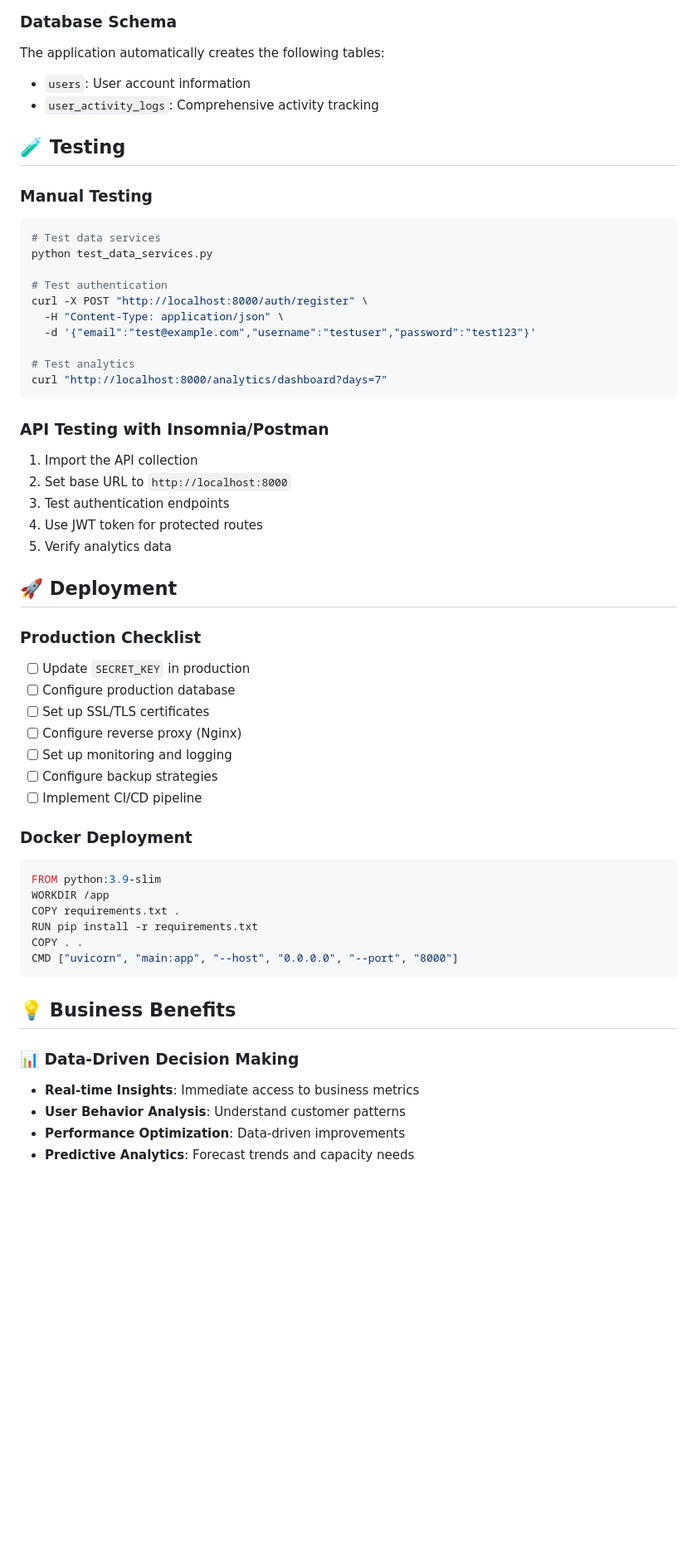
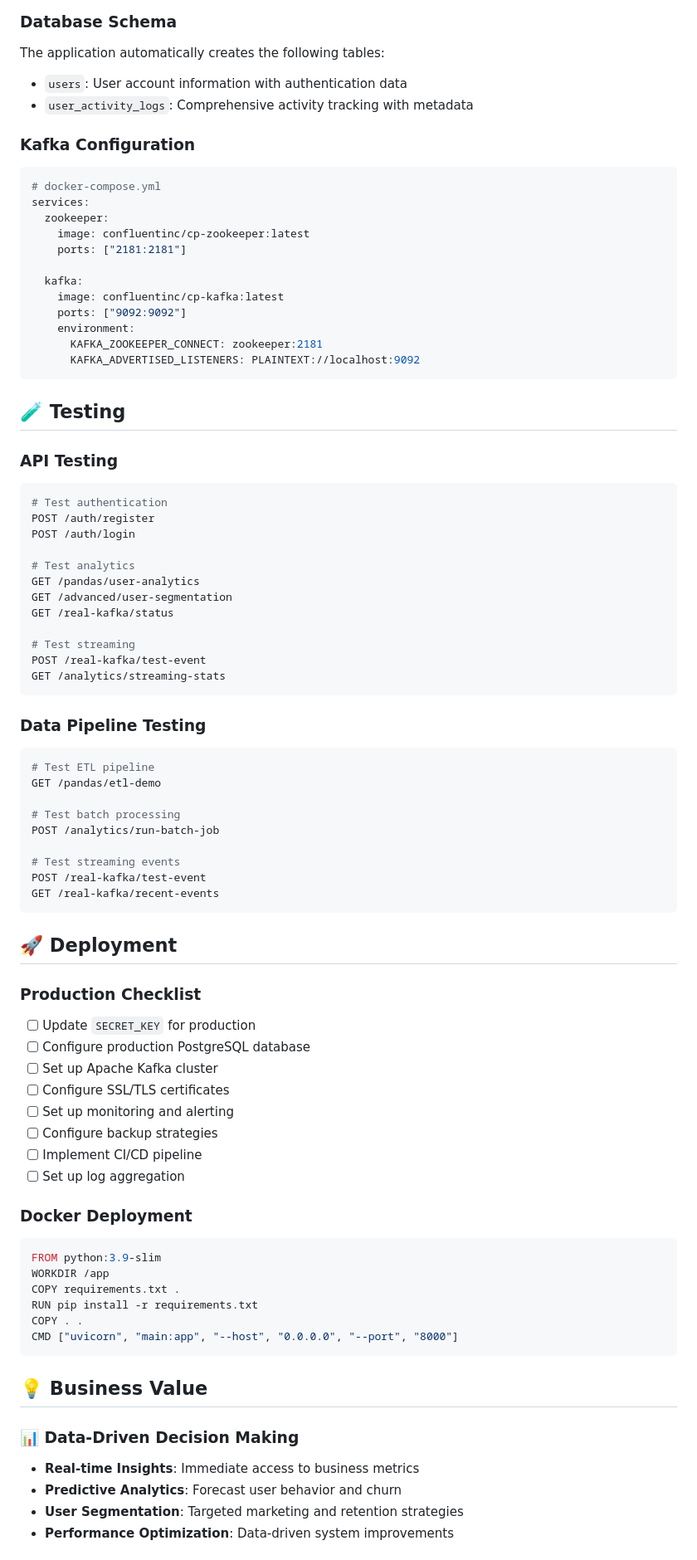
Before and after one commit to Arsh620/python-backend, a Markdown page: README.md, the part around the change printed below. Shown: that part at 83% size. Rendered like a GitHub page; blank space fills up the shorter version.

````diff
--- a/README.md
+++ b/README.md
@@ -303,42 +344,67 @@ ACCESS_TOKEN_EXPIRE_MINUTES=30
 
 ### Database Schema
 The application automatically creates the following tables:
-- `users`: User account information
-- `user_activity_logs`: Comprehensive activity tracking
+- `users`: User account information with authentication data
+- `user_activity_logs`: Comprehensive activity tracking with metadata
+
+### Kafka Configuration
+```yaml
+# docker-compose.yml
+services:
+  zookeeper:
+    image: confluentinc/cp-zookeeper:latest
+    ports: ["2181:2181"]
+
+  kafka:
+    image: confluentinc/cp-kafka:latest
+    ports: ["9092:9092"]
+    environment:
+      KAFKA_ZOOKEEPER_CONNECT: zookeeper:2181
+      KAFKA_ADVERTISED_LISTENERS: PLAINTEXT://localhost:9092
+```
 
 ## 🧪 Testing
 
-### Manual Testing
+### API Testing
 ```bash
-# Test data services
-python test_data_services.py
-
 # Test authentication
-curl -X POST "http://localhost:8000/auth/register" \
-  -H "Content-Type: application/json" \
-  -d '{"email":"test@example.com","username":"testuser","password":"test123"}'
+POST /auth/register
+POST /auth/login
 
 # Test analytics
-curl "http://localhost:8000/analytics/dashboard?days=7"
+GET /pandas/user-analytics
+GET /advanced/user-segmentation
+GET /real-kafka/status
+
+# Test streaming
+POST /real-kafka/test-event
+GET /analytics/streaming-stats
 ```
 
-### API Testing with Insomnia/Postman
-1. Import the API collection
-2. Set base URL to `http://localhost:8000`
-3. Test authentication endpoints
-4. Use JWT token for protected routes
-5. Verify analytics data
+### Data Pipeline Testing
+```bash
+# Test ETL pipeline
+GET /pandas/etl-demo
+
+# Test batch processing
+POST /analytics/run-batch-job
+
+# Test streaming events
+POST /real-kafka/test-event
+GET /real-kafka/recent-events
+```
 
 ## 🚀 Deployment
 
 ### Production Checklist
-- [ ] Update `SECRET_KEY` in production
-- [ ] Configure production database
-- [ ] Set up SSL/TLS certificates
-- [ ] Configure reverse proxy (Nginx)
-- [ ] Set up monitoring and logging
+- [ ] Update `SECRET_KEY` for production
+- [ ] Configure production PostgreSQL database
+- [ ] Set up Apache Kafka cluster
+- [ ] Configure SSL/TLS certificates
+- [ ] Set up monitoring and alerting
 - [ ] Configure backup strategies
 - [ ] Implement CI/CD pipeline
+- [ ] Set up log aggregation
 
 ### Docker Deployment
 ```dockerfile
@@ -350,11 +416,11 @@ COPY . .
 CMD ["uvicorn", "main:app", "--host", "0.0.0.0", "--port", "8000"]
 ```
 
-## 💡 Business Benefits
+## 💡 Business Value
 
 ### 📊 Data-Driven Decision Making
 - **Real-time Insights**: Immediate access to business metrics
-- **User Behavior Analysis**: Understand customer patterns
-- **Performance Optimization**: Data-driven improvements
-- **Predictive Analytics**: Forecast trends and capacity needs
+- **Predictive Analytics**: Forecast user behavior and churn
+- **User Segmentation**: Targeted marketing and retention strategies
+- **Performance Optimization**: Data-driven system improvements
 
````
Also changed, not shown: other parts of README.md (+204 -186 lines).
